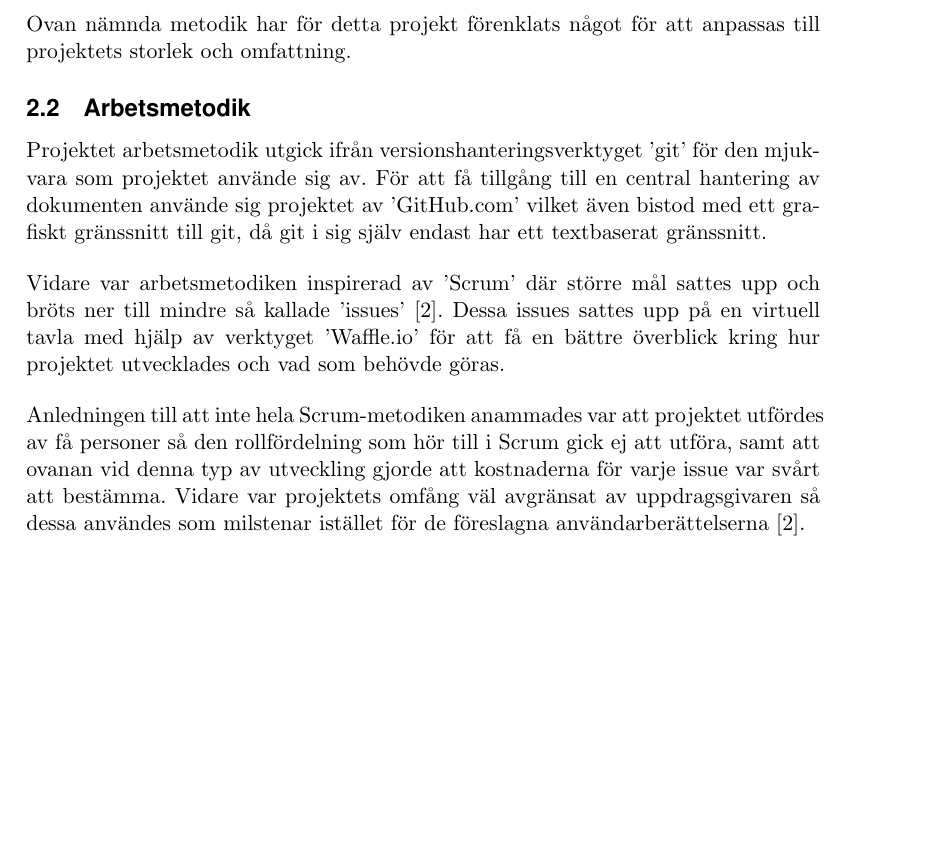
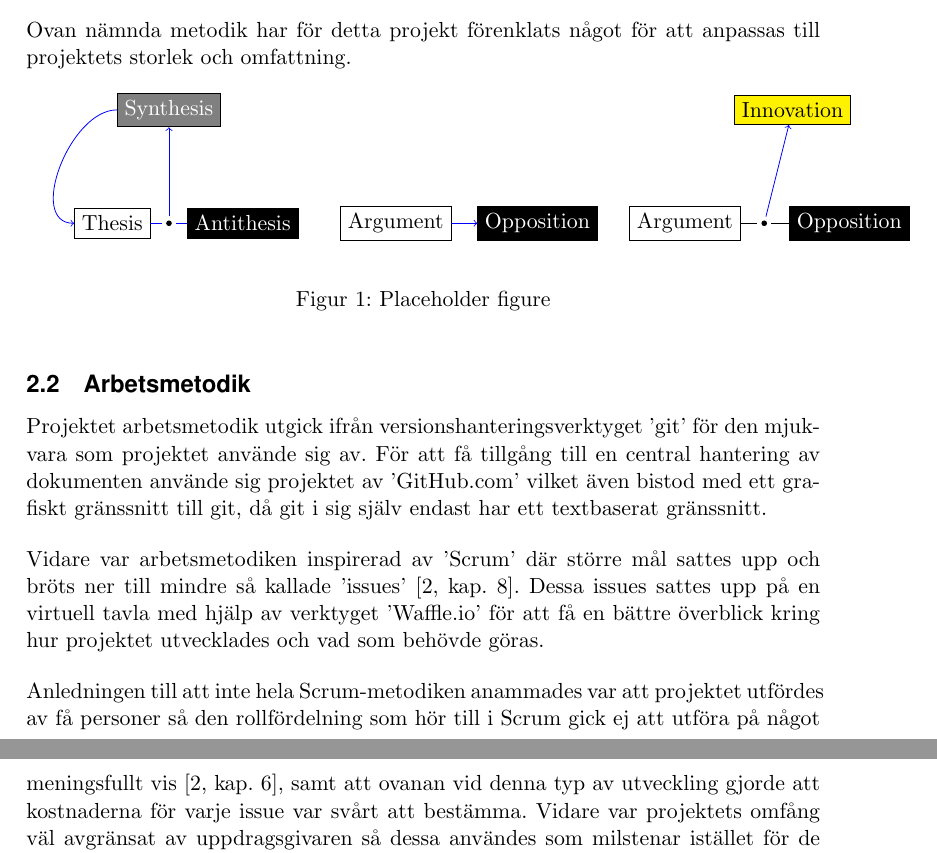
Before and after one commit to MrAkergren/calibration, a LaTeX thesis (doc/tex/thesis/thesis.tex, which reads doc/tex/thesis/metod.tex): part of page 7 of 10 before the commit and two parts of pages 7 and 8 of 11 after it, the two joined at a grey line, cut so that both start at the same text, the shorter picture padded with empty space. Compiled offline with pdfLaTeX.

Commit message:
added placeholder figure

```diff
--- a/doc/tex/thesis/metod.tex
+++ b/doc/tex/thesis/metod.tex
@@ -10,6 +10,47 @@
     	Dresch et al. rekommenderar, baserat på studier av flera metoder för DSR, en metod i 12 steg \cite[s.~118--126]{dsr}. De tre inledande stegen är en analys av de problem som ska lösas, problemidentifiering, problemförståelse och litteraturstudier. Denna inledande fas mynnar ut i att hitta eventuella befintliga lösningar som kan vara lämpliga och att sedan föreslå en vidareutveckling och tillämpning av denna eller att föreslå en ny lösning. Steg sex till åtta är sedan att utforma, utveckla och utvärdera lösningen. Därefter ska den kunskap som givits av tidigare steg tydliggöras och slutsatser dras. Tidigarenämnda steg itereras vid behov för att uppnå önskat resultat. Slutligen ska generalisering av lösningen utformas och resultatet presenteras. \bigskip
 
     	Ovan nämnda metodik har för detta projekt förenklats något för att anpassas till projektets storlek och omfattning.
+
+        \begin{figure}[hbt]
+            \begin{tikzpicture}
+              % Dialectics
+              \node[draw] (Thesis) at (0,0) {Thesis};
+              \node[draw,fill=black,text=white] (Antithesis) at (2.3,0) {Antithesis};
+              \node[draw,fill=gray,text=white] (Synthesis) at (1,2) {Synthesis};
+
+              \draw node[vertex] (Joint) at (1,0) {};
+
+              \draw[-,draw=blue] (Thesis) to (Joint);
+              \draw[-,draw=blue] (Antithesis) to (Joint);
+              \draw[->,draw=blue] (Joint) to (Synthesis);
+              \draw[->,draw=blue] (Synthesis) to[in=180,out=180] (Thesis);
+
+              %\node at (1.0, -1.0) {\textit{a) Dialectics}};
+
+              % Opposition
+              \node[draw] (ArgumentA) at (5,0) {Argument};
+              \node[draw,fill=black,text=white] (ArgumentB) at (7.5,0) {Opposition};
+
+              \draw[->,draw=blue] (ArgumentA) to (ArgumentB);
+
+              %\node at (6., -1.0) {\textit{b) Opposition}};
+
+              % Innovation
+              \node[draw] (ArgumentA) at (10.1,0) {Argument};
+              \node[draw,fill=black,text=white] (ArgumentB) at (13,0) {Opposition};
+              \node[draw,fill=yellow] (ArgumentC) at (12,2) {Innovation};
+
+              \draw node[vertex] (Joint) at (11.5,0) {};
+
+              \draw[-] (ArgumentA) to (Joint);
+              \draw[-] (ArgumentB) to (Joint);
+              \draw[->,draw=blue] (Joint) to (ArgumentC);
+
+              %\node at (11.5, -1.0) {\textit{c) Innovation}};
+            \end{tikzpicture}
+            \label{fig:method}\caption{Placeholder figure}
+        \end{figure}
+
     % subsection vetenskaplig_metod (end)
 
     \subsection{Arbetsmetodik} % (fold)
@@ -18,9 +59,9 @@
         för den mjukvara som projektet använde sig av. För att få tillgång
         till en central hantering av dokumenten använde sig projektet av 'GitHub.com' vilket även bistod med ett grafiskt gränssnitt till git, då git i sig själv endast har ett textbaserat gränssnitt. \bigskip
 
-        Vidare var arbetsmetodiken inspirerad av 'Scrum' där större mål sattes upp och bröts ner till mindre så kallade 'issues' \cite{scrum}. Dessa issues sattes upp på en virtuell tavla med hjälp av verktyget 'Waffle.io' för att få en bättre överblick kring hur projektet utvecklades och vad som behövde göras. \bigskip
+        Vidare var arbetsmetodiken inspirerad av 'Scrum' där större mål sattes upp och bröts ner till mindre så kallade 'issues' \cite[kap.~8]{scrum}. Dessa issues sattes upp på en virtuell tavla med hjälp av verktyget 'Waffle.io' för att få en bättre överblick kring hur projektet utvecklades och vad som behövde göras. \bigskip
 
-        Anledningen till att inte hela Scrum-metodiken anammades var att projektet utfördes av få personer så den rollfördelning som hör till i Scrum gick ej att utföra, samt att ovanan vid denna typ av utveckling gjorde att kostnaderna för varje issue var svårt att bestämma. Vidare var projektets omfång väl avgränsat av uppdrags\-givaren så dessa användes som milstenar istället för de föreslagna användarberättelserna \cite{scrum}.
+        Anledningen till att inte hela Scrum-metodiken anammades var att projektet utfördes av få personer så den rollfördelning som hör till i Scrum gick ej att utföra på något meningsfullt vis \cite[kap.~6]{scrum}, samt att ovanan vid denna typ av utveckling gjorde att kostnaderna för varje issue var svårt att bestämma. Vidare var projektets omfång väl avgränsat av uppdrags\-givaren så dessa användes som milstenar istället för de föreslagna användarberättelserna \cite[kap.~9]{scrum}.
 
     % subsection arbetsmetodik (end)
 % section metod (end)
```
Also changed, not shown: doc/tex/thesis/thesis.tex (+11 -1 lines).
